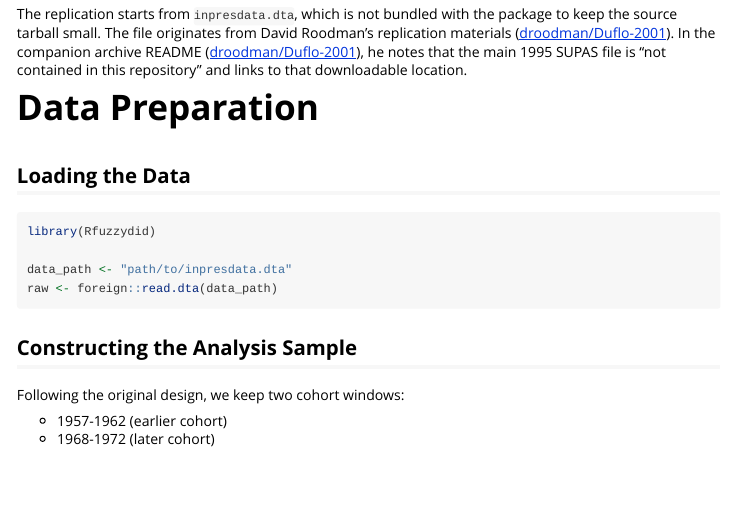
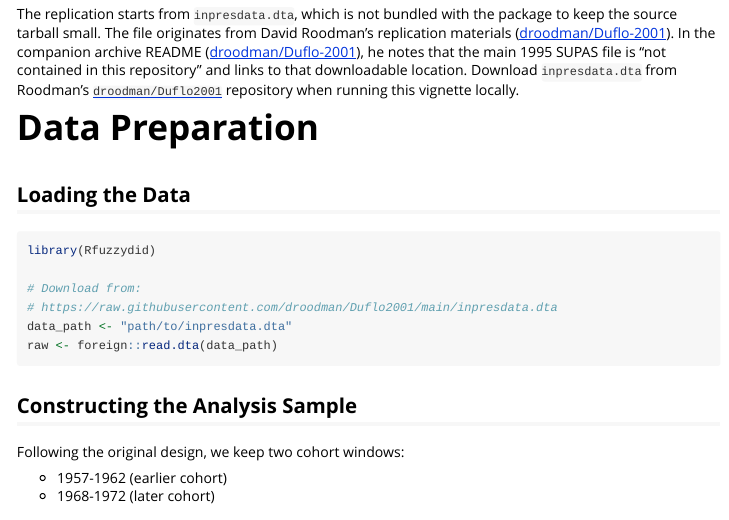
Before and after one commit to kmfrick/Rfuzzydid, an R Markdown document (vignettes/paper-replication.Rmd): the page in a window 1100 px wide, from 230 px down. Rendered offline with R 4.5, knitr and Pandoc, with nearby package versions; long lines of code are wrapped.

Commit message:
more links

````diff
--- a/vignettes/paper-replication.Rmd
+++ b/vignettes/paper-replication.Rmd
@@ -31,7 +31,9 @@ Roodman's replication materials
 In the companion archive README
 ([droodman/Duflo-2001](https://github.com/droodman/Duflo-2001)), he notes that
 the main 1995 SUPAS file is "not contained in this repository" and links to
-that downloadable location.
+that downloadable location. Download `inpresdata.dta` from Roodman's
+[`droodman/Duflo2001`](https://github.com/droodman/Duflo2001/blob/main/inpresdata.dta)
+repository when running this vignette locally.
 
 # Data Preparation
 
@@ -40,6 +42,8 @@ that downloadable location.
 ```{r load-data}
 library(Rfuzzydid)
 
+# Download from:
+# https://raw.githubusercontent.com/droodman/Duflo2001/main/inpresdata.dta
 data_path <- "path/to/inpresdata.dta"
 raw <- foreign::read.dta(data_path)
 ```
````
